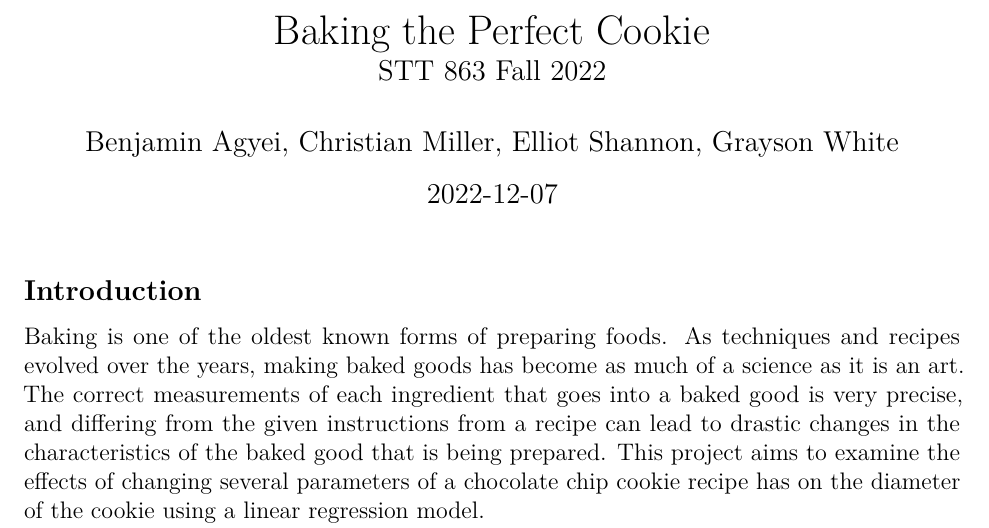
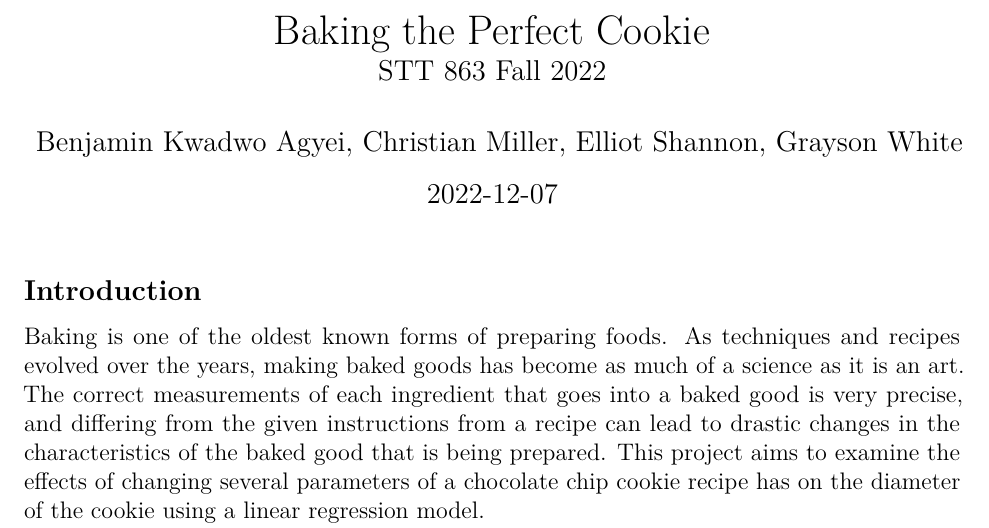
Before and after one commit to graysonwhite/cookies, an R Markdown document (paper.Rmd): part of page 1 of 9, cut so that both start at the same text. The pictures show the output file paper.pdf that the author committed with the source.

Commit message:
small change

```diff
--- a/paper.Rmd
+++ b/paper.Rmd
@@ -1,7 +1,7 @@
 ---
 title: "Baking the Perfect Cookie"
 subtitle: "STT 863 Fall 2022"
-author: "Benjamin Agyei, Christian Miller, Elliot Shannon, Grayson White"
+author: "Benjamin Kwadwo Agyei, Christian Miller, Elliot Shannon, Grayson White"
 date: '2022-12-07'
 output: pdf_document
 bibliography: references.bib
```
Also changed, not shown: README.md, paper.pdf.
